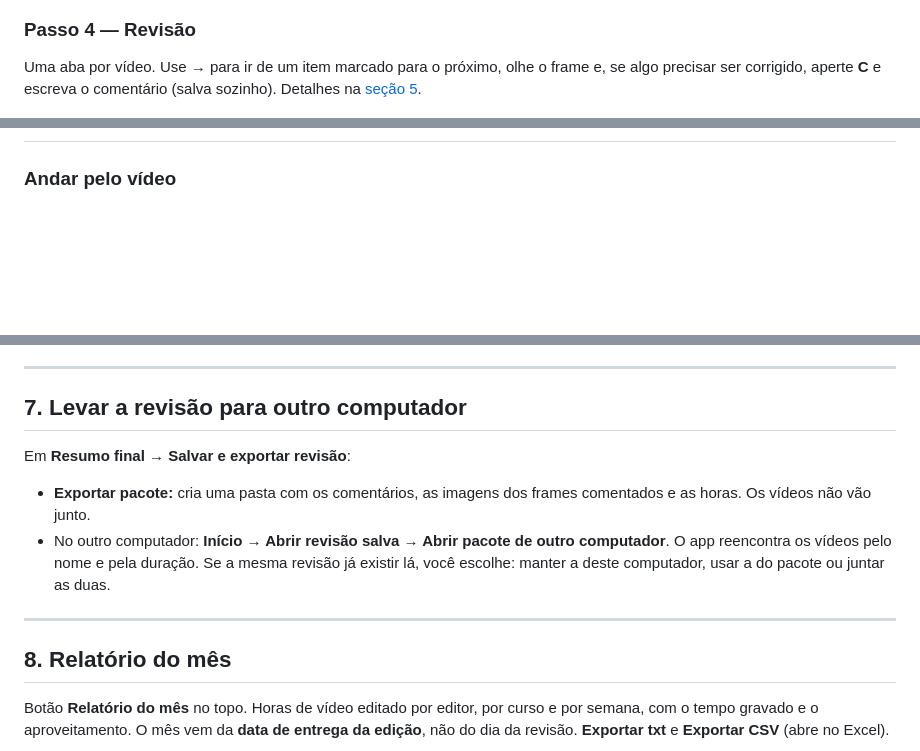
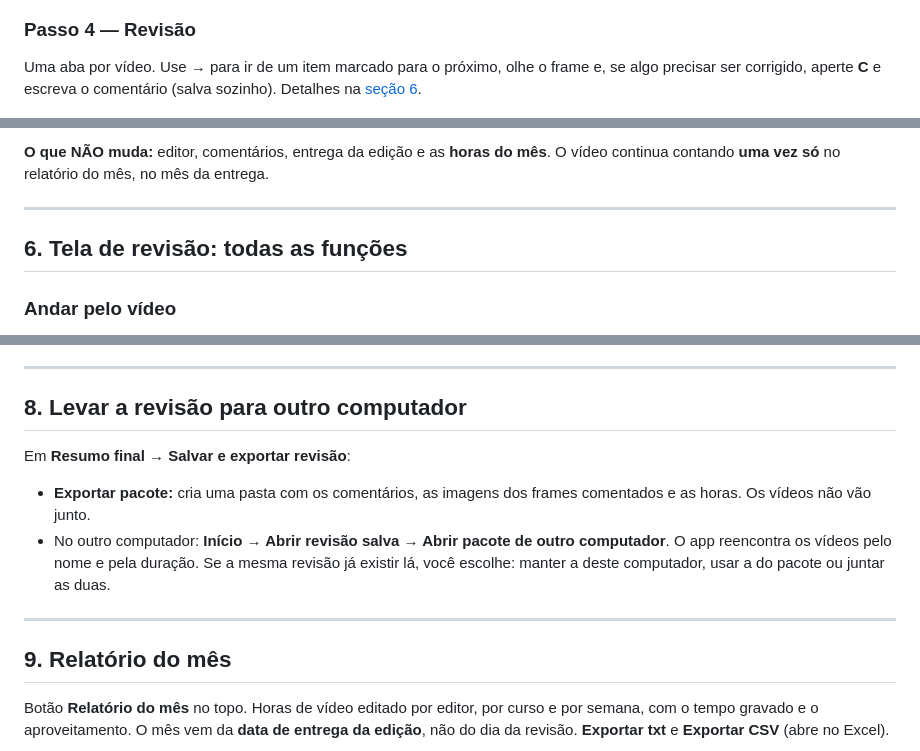
Before and after one commit to jprodriguesgm/revisor-de-videos, a Markdown page: GUIA.md, 3 parts joined by grey strips. Rendered like a GitHub page; blank space fills up the shorter version.

```diff
--- a/GUIA.md
+++ b/GUIA.md
@@ -165,7 +166,7 @@ um nome e clica em **Aplicar a todos**).
 
 Uma aba por vídeo. Use **→** para ir de um item marcado para o próximo, olhe o frame e, se algo
 precisar ser corrigido, aperte **C** e escreva o comentário (salva sozinho). Detalhes na
-[seção 5](#5-tela-de-revisão-todas-as-funções).
+[seção 6](#6-tela-de-revisão-todas-as-funções).
 
 ![Tela de revisão](docs/guia/08-revisao.png)
 
@@ -211,3 +243,9 @@ próxima pasta da fila.
+**O que NÃO muda:** editor, comentários, entrega da edição e as **horas do mês**. O vídeo continua
+contando **uma vez só** no relatório do mês, no mês da entrega.
+
+---
+
+## 6. Tela de revisão: todas as funções
 
 ### Andar pelo vídeo
 
@@ -321,7 +359,7 @@ lugar ao trocar de frame (para comparar). **Limpar pontos** tira todos.
 
 ---
 
-## 7. Levar a revisão para outro computador
+## 8. Levar a revisão para outro computador
 
 Em **Resumo final → Salvar e exportar revisão**:
 
@@ -333,7 +371,7 @@ Em **Resumo final → Salvar e exportar revisão**:
 
 ---
 
-## 8. Relatório do mês
+## 9. Relatório do mês
 
 Botão **Relatório do mês** no topo. Horas de vídeo editado por editor, por curso e por semana, com
 o tempo gravado e o aproveitamento. O mês vem da **data de entrega da edição**, não do dia da revisão.
```
Also changed, not shown: other parts of GUIA.md (+49 -16 lines), INSTALAR.md (+1 -1 lines), docs/guia/21-analisar-de-novo-botao.png (added), docs/guia/22-analisar-de-novo-janela.png (added), docs/guia/23-analisar-de-novo-ajustes.png (added).
